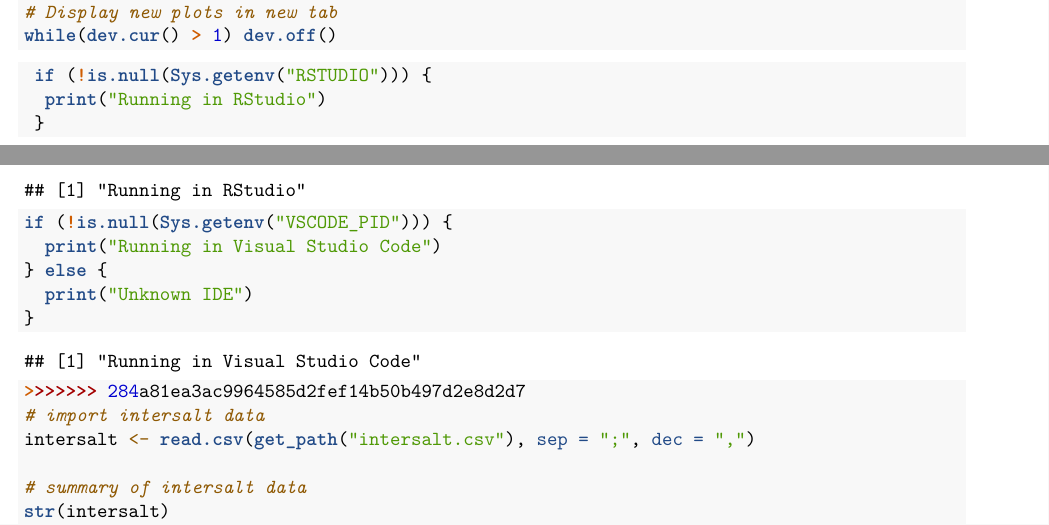
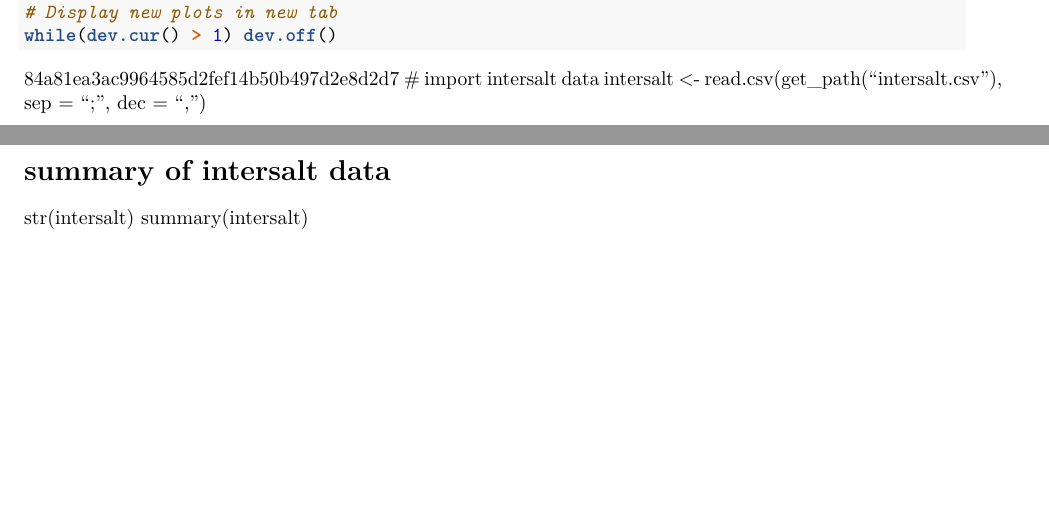
Before and after one commit to waltljoa99/EHT23_statistik, an R Markdown document (ue1/ue1_angabe.Rmd): two parts of pages 1 and 2 of 16, joined at a grey line, cut so that both start at the same text, the shorter picture padded with empty space. Rendered offline with R 4.5, knitr and Pandoc, then LaTeX, with nearby package versions; some code elsewhere in the file could not run offline.

Commit message:
Declutter

````diff
--- a/ue1/ue1_angabe.Rmd
+++ b/ue1/ue1_angabe.Rmd
@@ -39,20 +39,7 @@ get_path <- function(filename) {
 while(dev.cur() > 1) dev.off()
 ```
 
-```{r}
- if (!is.null(Sys.getenv("RSTUDIO"))) {
-  print("Running in RStudio")
- }
-
-if (!is.null(Sys.getenv("VSCODE_PID"))) {
-  print("Running in Visual Studio Code")
-} else {
-  print("Unknown IDE")
-}
-```
-
-```{r}
->>>>>>> 284a81ea3ac9964585d2fef14b50b497d2e8d2d7
+84a81ea3ac9964585d2fef14b50b497d2e8d2d7
 # import intersalt data
 intersalt <- read.csv(get_path("intersalt.csv"), sep = ";", dec = ",")
 
````
